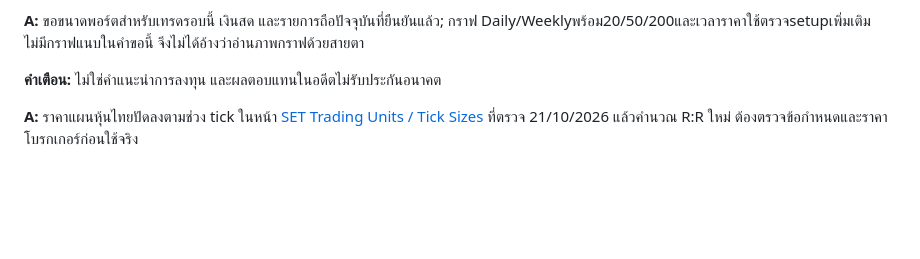
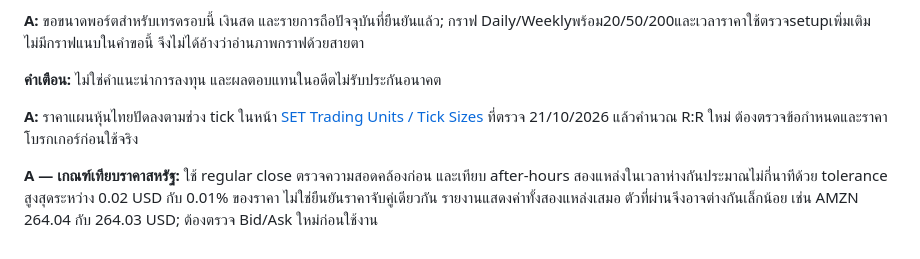
Before and after one commit to kelang-health/my-gpf-next, a Markdown page: equity-report-20261021.md, the part around the change. Drawn GitHub-style; blank space fills up the shorter version.

Commit message:
Document quote comparison tolerance and rounding

```diff
--- a/equity-report-20261021.md
+++ b/equity-report-20261021.md
@@ -561,3 +561,5 @@
 
 
 **A:** ราคาแผนหุ้นไทยปัดลงตามช่วง tick ในหน้า [SET Trading Units / Tick Sizes](https://www.set.or.th/en/trading-units-tick-sizes-price-limits) ที่ตรวจ 21/10/2026 แล้วคำนวณ R:R ใหม่ ต้องตรวจข้อกำหนดและราคาโบรกเกอร์ก่อนใช้จริง
+
+**A — เกณฑ์เทียบราคาสหรัฐ:** ใช้ regular close ตรวจความสอดคล้องก่อน และเทียบ after-hours สองแหล่งในเวลาห่างกันประมาณไม่กี่นาทีด้วย tolerance สูงสุดระหว่าง 0.02 USD กับ 0.01% ของราคา ไม่ใช่ยืนยันราคาจับคู่เดียวกัน รายงานแสดงค่าทั้งสองแหล่งเสมอ ตัวที่ผ่านจึงอาจต่างกันเล็กน้อย เช่น AMZN 264.04 กับ 264.03 USD; ต้องตรวจ Bid/Ask ใหม่ก่อนใช้งาน
```
